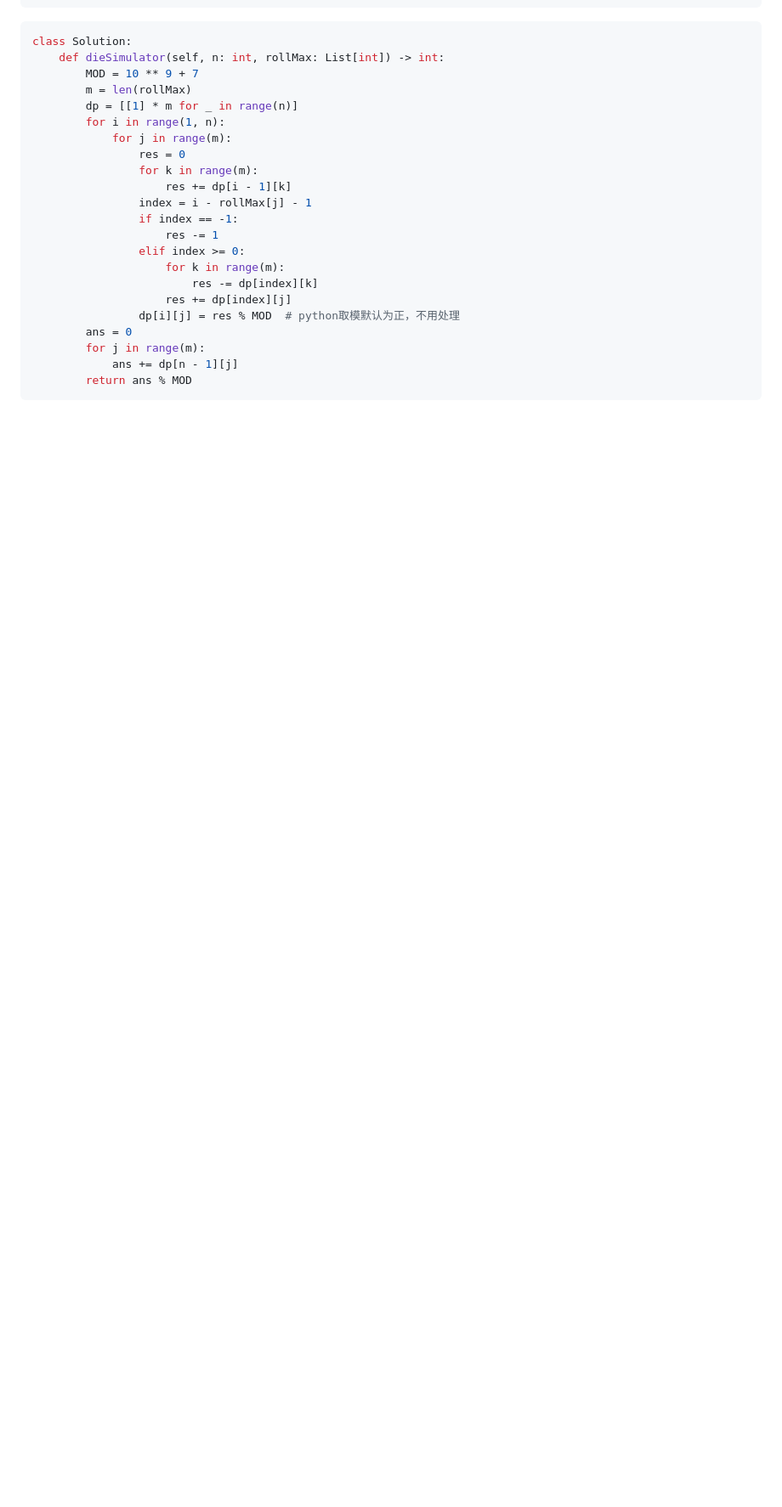
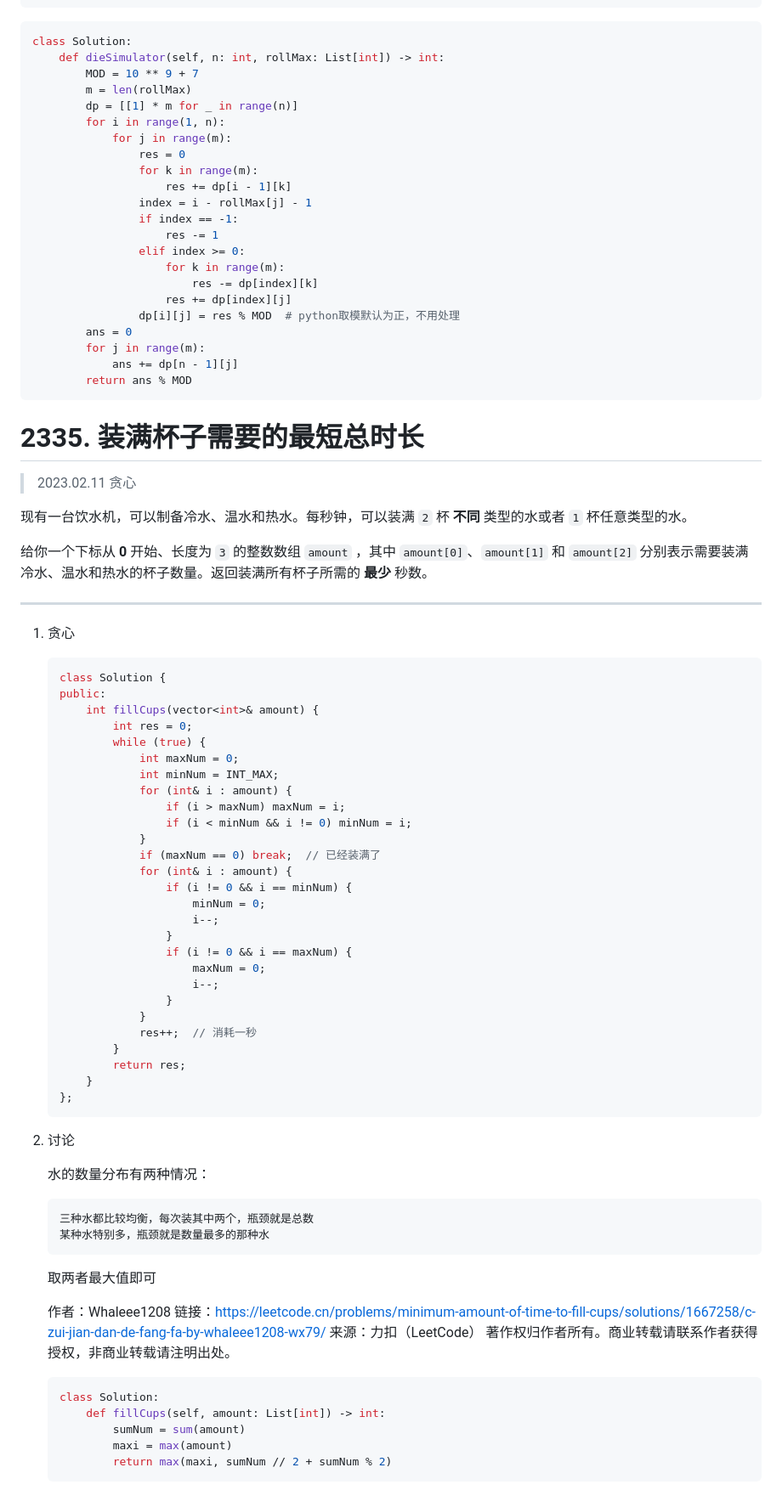
Before and after one commit to Renzehua1998/MyNotes, a Markdown page: 算法/每日一题/202302.md, the part around the change. Shown at 85% size. Drawn GitHub-style; blank space fills up the shorter version.

Commit message:
02.11 每日一题

````diff
--- a/算法/每日一题/202302.md
+++ b/算法/每日一题/202302.md
@@ -925,3 +925,67 @@ class Solution:
             ans += dp[n - 1][j]
         return ans % MOD
 ```
+
+# 2335. 装满杯子需要的最短总时长
+
+> 2023.02.11 贪心
+
+现有一台饮水机，可以制备冷水、温水和热水。每秒钟，可以装满 `2` 杯 **不同** 类型的水或者 `1` 杯任意类型的水。
+
+给你一个下标从 **0** 开始、长度为 `3` 的整数数组 `amount` ，其中 `amount[0]`、`amount[1]` 和 `amount[2]` 分别表示需要装满冷水、温水和热水的杯子数量。返回装满所有杯子所需的 **最少** 秒数。
+
+---
+
+1. 贪心
+
+   ```c++
+   class Solution {
+   public:
+       int fillCups(vector<int>& amount) {
+           int res = 0;
+           while (true) {
+               int maxNum = 0;
+               int minNum = INT_MAX;
+               for (int& i : amount) {
+                   if (i > maxNum) maxNum = i;
+                   if (i < minNum && i != 0) minNum = i;
+               }
+               if (maxNum == 0) break;  // 已经装满了
+               for (int& i : amount) {
+                   if (i != 0 && i == minNum) {
+                       minNum = 0;
+                       i--;
+                   }
+                   if (i != 0 && i == maxNum) {
+                       maxNum = 0;
+                       i--;
+                   }
+               }
+               res++;  // 消耗一秒
+           }
+           return res;
+       }
+   };
+   ```
+
+2. 讨论
+
+   水的数量分布有两种情况：
+
+       三种水都比较均衡，每次装其中两个，瓶颈就是总数
+       某种水特别多，瓶颈就是数量最多的那种水
+
+   取两者最大值即可
+
+   作者：Whaleee1208
+   链接：https://leetcode.cn/problems/minimum-amount-of-time-to-fill-cups/solutions/1667258/c-zui-jian-dan-de-fang-fa-by-whaleee1208-wx79/
+   来源：力扣（LeetCode）
+   著作权归作者所有。商业转载请联系作者获得授权，非商业转载请注明出处。
+
+   ```python
+   class Solution:
+       def fillCups(self, amount: List[int]) -> int:
+           sumNum = sum(amount)
+           maxi = max(amount)
+           return max(maxi, sumNum // 2 + sumNum % 2)
+   ```
````
